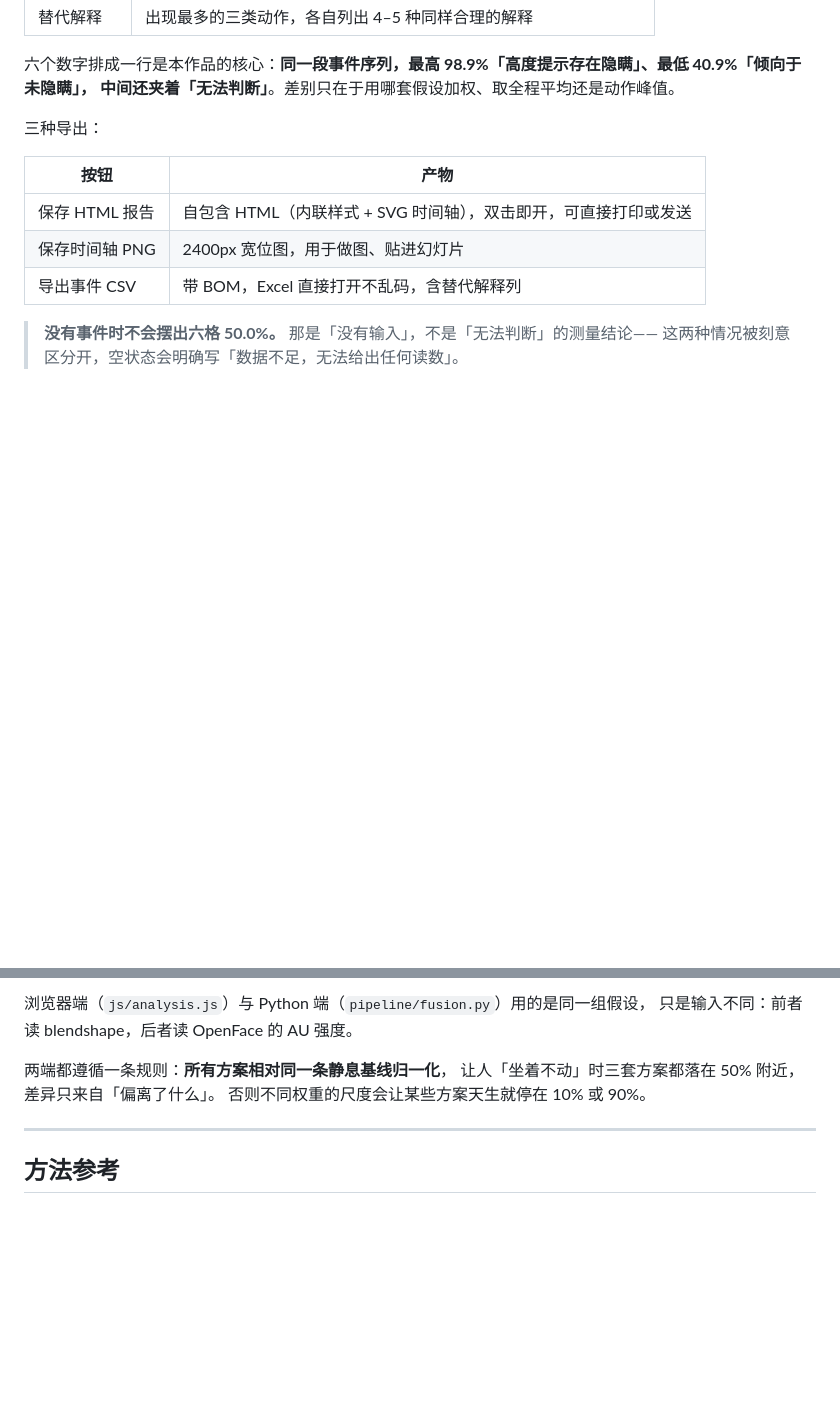
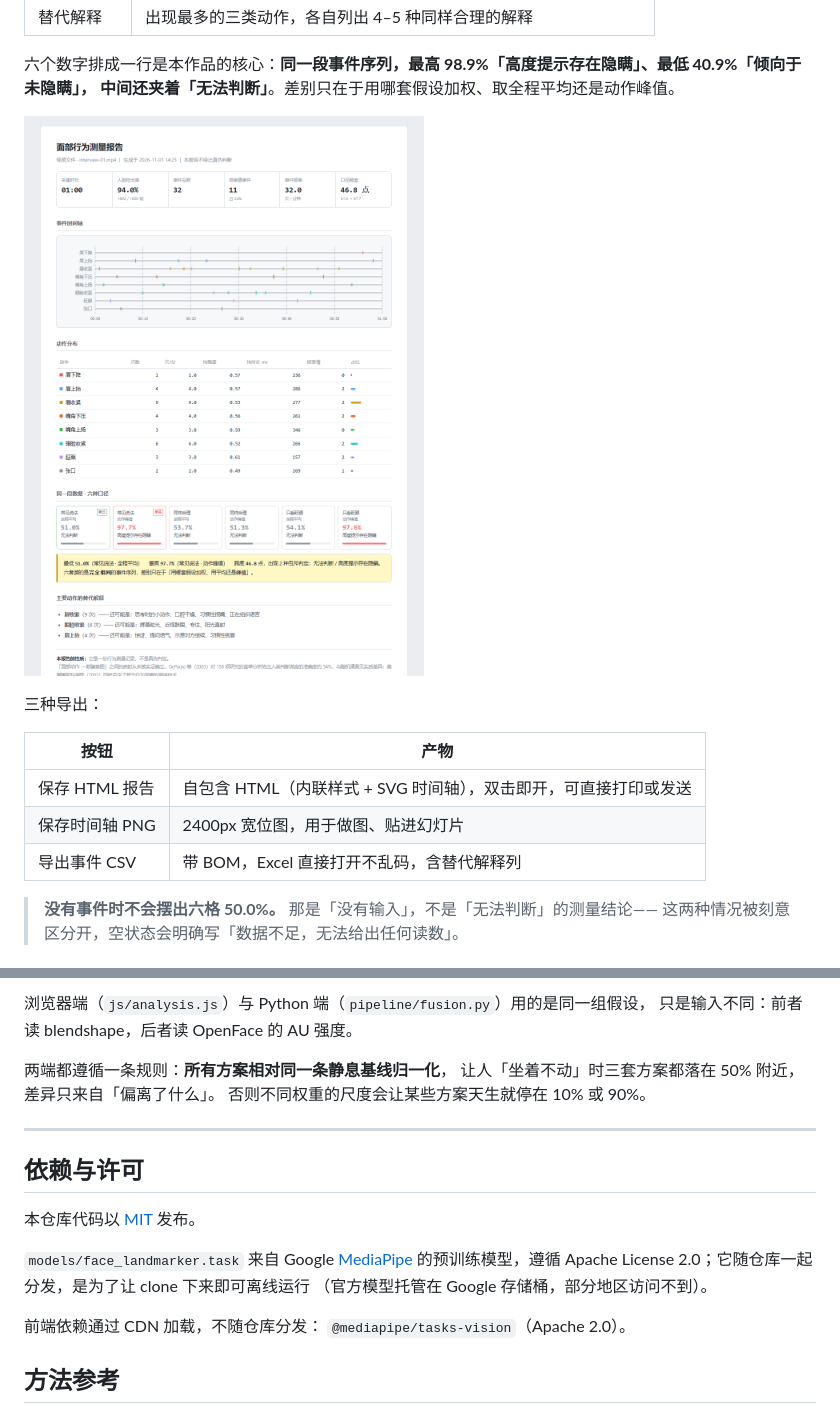
Before and after one commit to bl5243267-blip/54-percent, a Markdown page: README.md, 2 parts joined by grey strips. GitHub-like rendering; pictures changed too: docs/report.png (added); blank space fills up the shorter version.

```diff
--- a/README.md
+++ b/README.md
@@ -65,6 +72,8 @@ python -m http.server 5174
 
 六个数字排成一行是本作品的核心：**同一段事件序列，最高 98.9%「高度提示存在隐瞒」、最低 40.9%「倾向于未隐瞒」，
 中间还夹着「无法判断」**。差别只在于用哪套假设加权、取全程平均还是动作峰值。
+
+![导出的报告](docs/report.png)
 
 三种导出：
 
@@ -227,6 +236,17 @@ face-54/
 
 ---
 
+## 依赖与许可
+
+本仓库代码以 [MIT](LICENSE) 发布。
+
+`models/face_landmarker.task` 来自 Google [MediaPipe](https://github.com/google-ai-edge/mediapipe)
+的预训练模型，遵循 Apache License 2.0；它随仓库一起分发，是为了让 clone 下来即可离线运行
+（官方模型托管在 Google 存储桶，部分地区访问不到）。
+
+前端依赖通过 CDN 加载，不随仓库分发：
+`@mediapipe/tasks-vision`（Apache 2.0）。
+
 ## 方法参考
 
 - DePaulo et al. (2003)，158 项研究的荟萃分析
```
Also changed, not shown: other parts of README.md (+7 -0 lines), docs/monitor.png (added), docs/summary.png (added), 3 other files.
